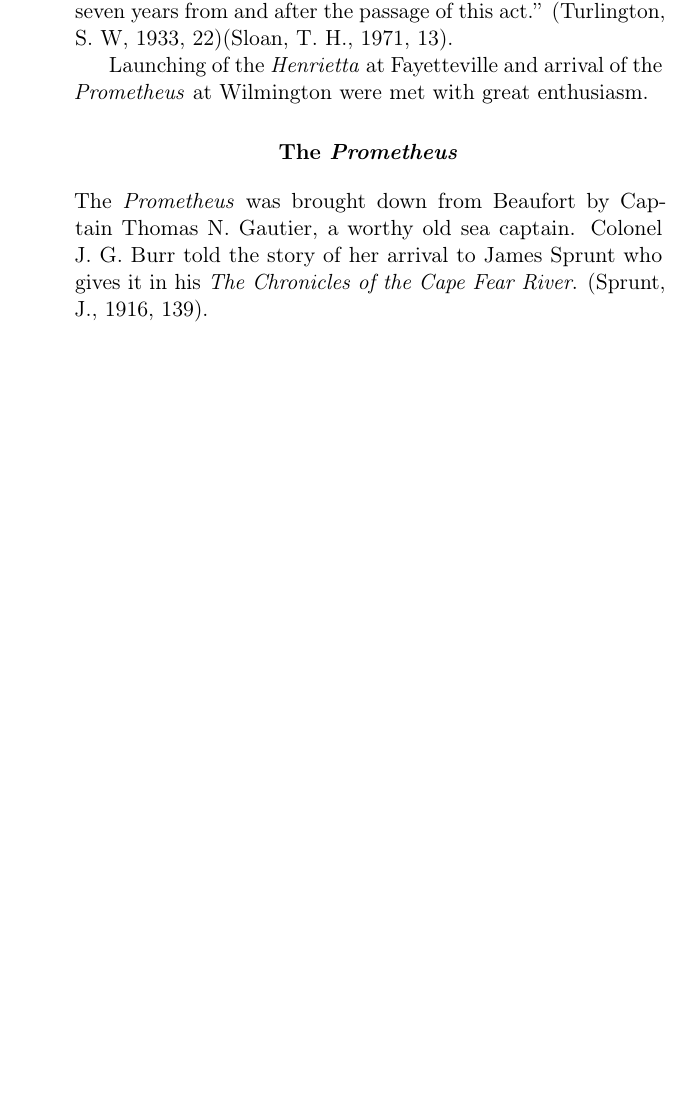
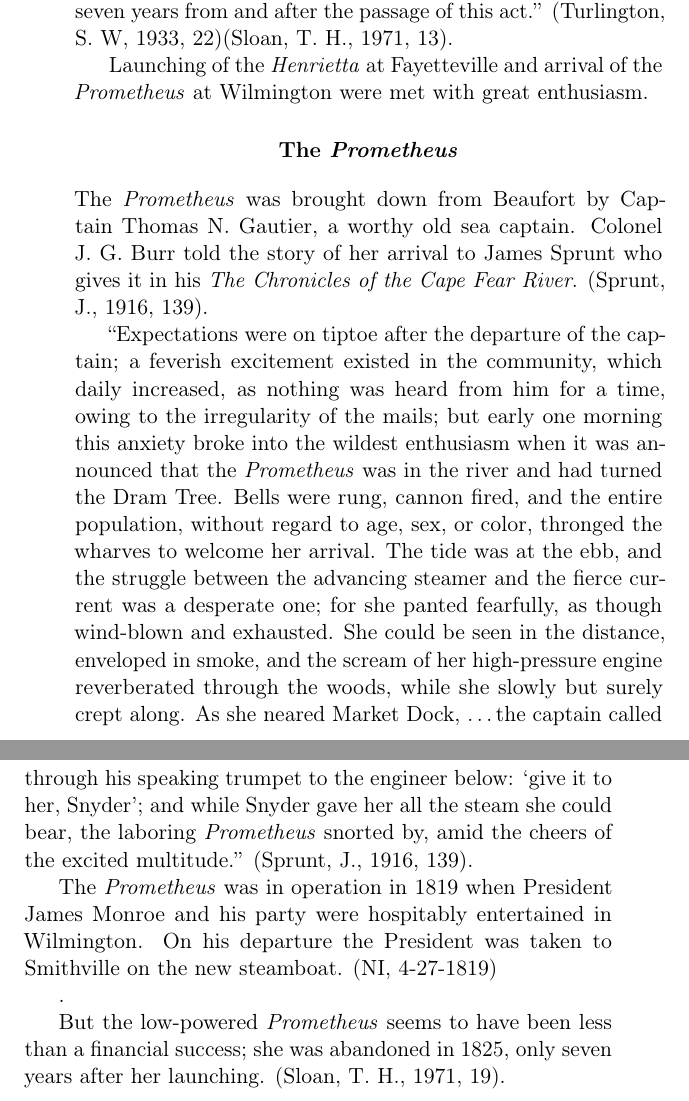
Before and after one commit to mldulaney/riverboating_in_lower_carolina, a LaTeX thesis (document.tex): part of page 28 of 37 before the commit and two parts of pages 28 and 29 of 39 after it, the two joined at a grey line, cut so that both start at the same text, the shorter picture padded with empty space. Compiled offline with pdfLaTeX.

Commit message:
Chapter 3 section 2

```diff
--- a/document.tex
+++ b/document.tex
@@ -663,6 +663,34 @@ the story of her arrival to James Sprunt who gives it in his
 \textit{The Chronicles of the Cape Fear River}.
 \citep[139]{spruntj1916}.\par
 
+``Expectations were on tiptoe after the departure of the captain; a
+feverish excitement existed in the community, which daily increased,
+as nothing was heard from him for a time, owing to the irregularity of
+the mails; but early one morning this anxiety broke into the wildest
+enthusiasm when it was announced that the \textit{Prometheus} was in
+the river and had turned the Dram Tree.  Bells were rung, cannon
+fired, and the entire population, without regard to age, sex, or
+color, thronged the wharves to welcome her arrival.  The tide was at
+the ebb, and the struggle between the advancing steamer and the fierce
+current was a desperate one; for she panted fearfully, as though
+wind-blown and exhausted.  She could be seen in the distance,
+enveloped in smoke, and the scream of her high-pressure engine
+reverberated through the woods, while she slowly but surely crept
+along.  As she neared Market Dock, \ldots the captain called through
+his speaking trumpet to the engineer below: `give it to her, Snyder';
+and while Snyder gave her all the steam she could bear, the laboring
+\textit{Prometheus} snorted by, amid the cheers of the excited
+multitude.''  \citep[139]{spruntj1916}.\par
+
+The \textit{Prometheus} was in operation in 1819 when President James
+Monroe and his party were hospitably entertained in Wilmington.  On
+his departure the President was taken to Smithville on the new
+steamboat.  \citep[4-27-1819]{ni}\par.
+
+But the low-powered \textit{Prometheus} seems to have been less than a
+financial success; she was abandoned in 1825, only seven years after
+her launching.  \citep[19]{sloanth}.\par
+
 
 
 \begin{thebibliography}{99}
```
